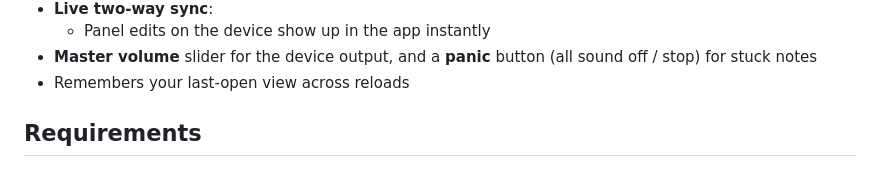
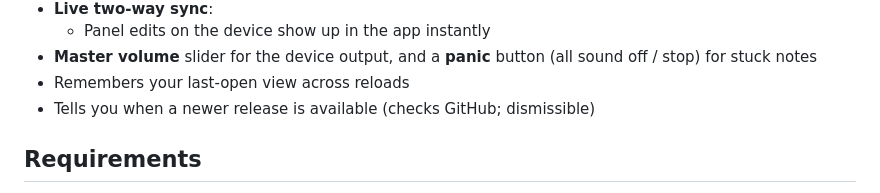
Before and after one commit to benjamindehli/microsampler-editor-librarian, a Markdown page: README.md, the part around the change. Drawn GitHub-style.

Commit message:
Document application update notification

```diff
--- a/README.md
+++ b/README.md
@@ -54,6 +54,7 @@ This app covers everything the original did, plus a few things it didn't.
 - **Master volume** slider for the device output, and a **panic** button
   (all sound off / stop) for stuck notes
 - Remembers your last-open view across reloads
+- Tells you when a newer release is available (checks GitHub; dismissible)
 
 ## Requirements
 
```
